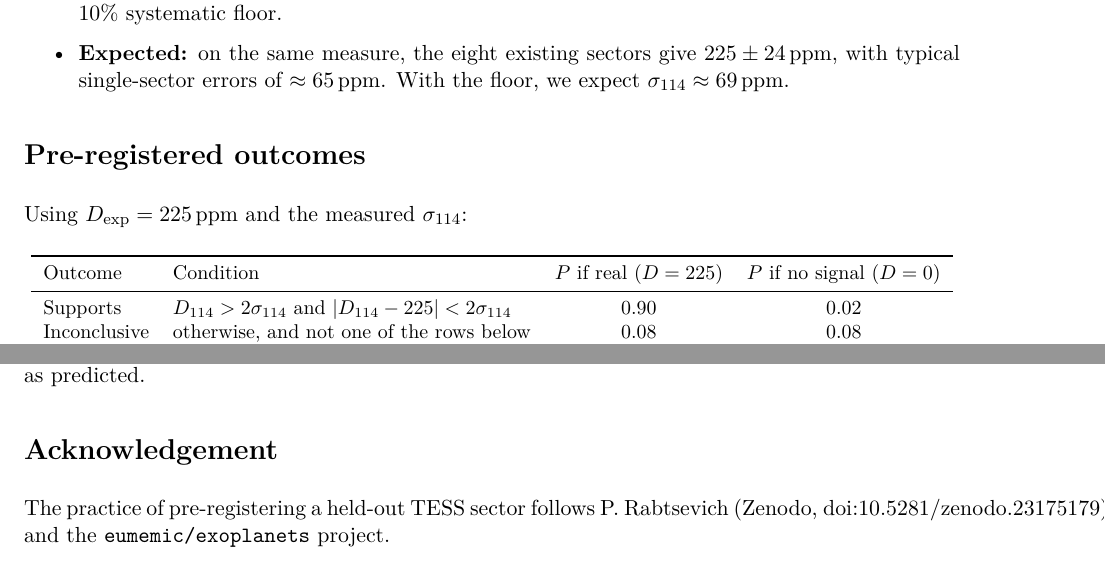
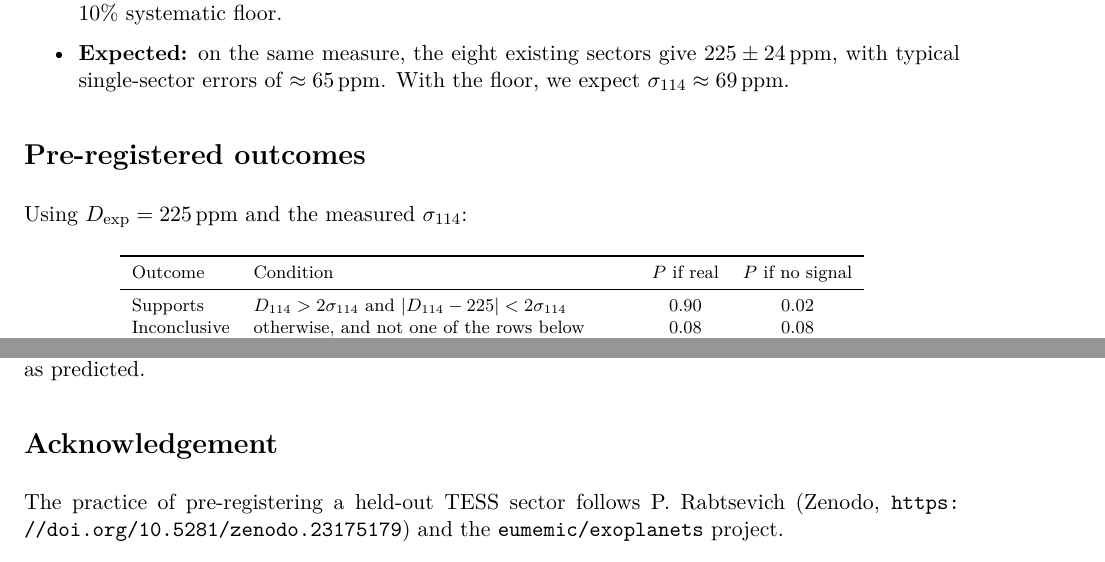
Before and after one commit to killercatfish/tess-hunt, a LaTeX document (paper/prereg_s114/prereg_s114.tex): two parts of page 2 of 2, joined at a grey line, cut so that both start at the same text. The pictures show the PDF file paper/prereg_s114/prereg_s114.pdf that the author committed with the source.

Commit message:
paper: fix pre-registration PDF layout (amssymb, table widths, line breaking)
Co-Authored-By: Claude Opus 5.5 <noreply@anthropic.com>
Claude-Session: https://claude.ai/code/session_01XuKTjhsHtX9SLXSVWpjJyC

```diff
--- a/paper/prereg_s114/prereg_s114.tex
+++ b/paper/prereg_s114/prereg_s114.tex
@@ -43,10 +44,10 @@ Transits that fall in data gaps or outside the final sector boundaries will be r
 
 \section*{Pre-registered outcomes}
 Using $D_\mathrm{exp} = 225$\,ppm and the measured $\sigma_{114}$:
-\begin{center}\small
-\begin{tabular}{llcc}
+\begin{center}\footnotesize
+\begin{tabular}{lp{2.6in}cc}
 \toprule
-Outcome & Condition & $P$ if real ($D=225$) & $P$ if no signal ($D=0$) \\
+Outcome & Condition & $P$ if real & $P$ if no signal \\
 \midrule
 Supports & $D_{114} > 2\sigma_{114}$ and $|D_{114} - 225| < 2\sigma_{114}$ & 0.90 & 0.02 \\
 Inconclusive & otherwise, and not one of the rows below & 0.08 & 0.08 \\
@@ -60,5 +61,5 @@ The probabilities assume $\sigma_{114} = 69$\,ppm and Gaussian errors. A ``too d
 After the pre-registered test, we will also report, as clearly labelled secondary results: the nine-sector refit, the updated SNR, and any changes to the vetting results. A single sector cannot validate the candidate. A ``supports'' outcome means only that the signal reappeared where and as predicted.
 
 \section*{Acknowledgement}
-The practice of pre-registering a held-out TESS sector follows P.~Rabtsevich (Zenodo, doi:10.5281/zenodo.23175179) and the \texttt{eumemic/exoplanets} project.
+The practice of pre-registering a held-out TESS sector follows P.~Rabtsevich (Zenodo, \url{https://doi.org/10.5281/zenodo.23175179}) and the \texttt{eumemic/exoplanets} project.
 \end{document}
```
Also changed, not shown: paper/prereg_s114/prereg_s114.pdf, paper/prereg_s114/prereg_s114.tex (5 more changed lines).
